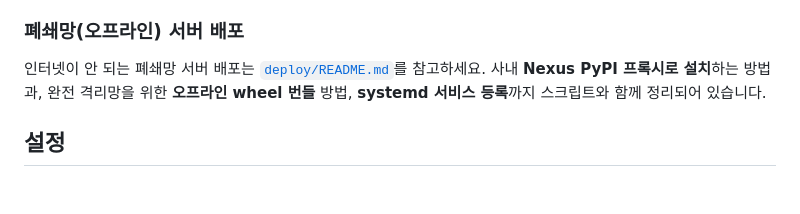
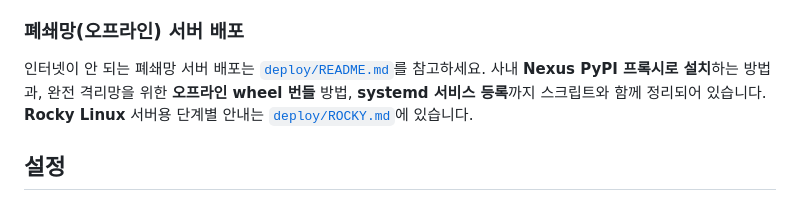
Before and after one commit to noainred/nexus, a Markdown page: README.md, the part around the change. GitHub-like rendering.

```diff
--- a/README.md
+++ b/README.md
@@ -96,7 +96,8 @@ uvicorn app.main:app --reload --port 8000
 인터넷이 안 되는 폐쇄망 서버 배포는 [`deploy/README.md`](deploy/README.md)를
 참고하세요. 사내 **Nexus PyPI 프록시로 설치**하는 방법과, 완전 격리망을 위한
 **오프라인 wheel 번들** 방법, **systemd 서비스 등록**까지 스크립트와 함께
-정리되어 있습니다.
+정리되어 있습니다. **Rocky Linux** 서버용 단계별 안내는
+[`deploy/ROCKY.md`](deploy/ROCKY.md)에 있습니다.
 
 ## 설정
 
```
Also changed, not shown: deploy/ROCKY.md (added, +181 -0 lines).
